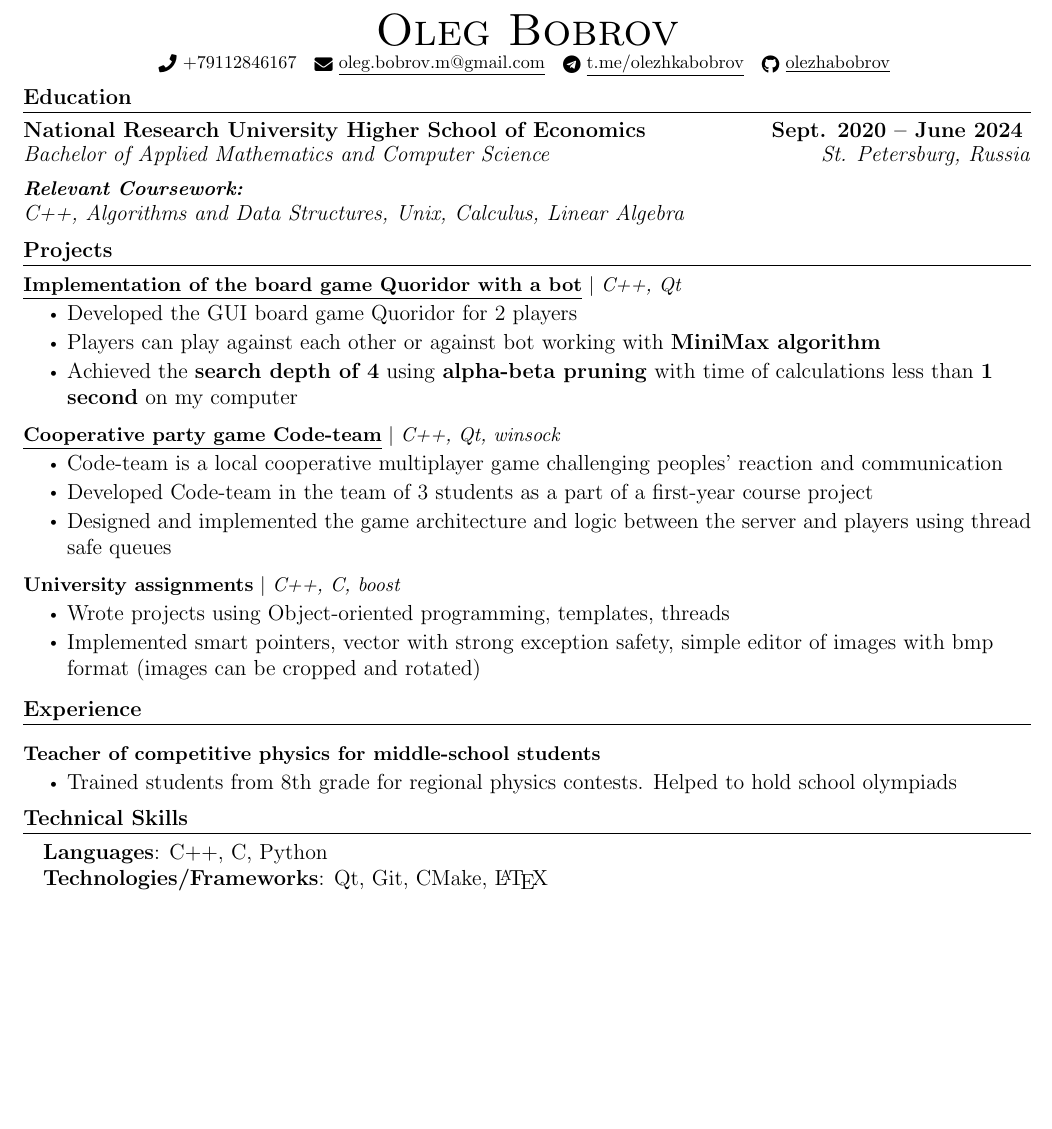
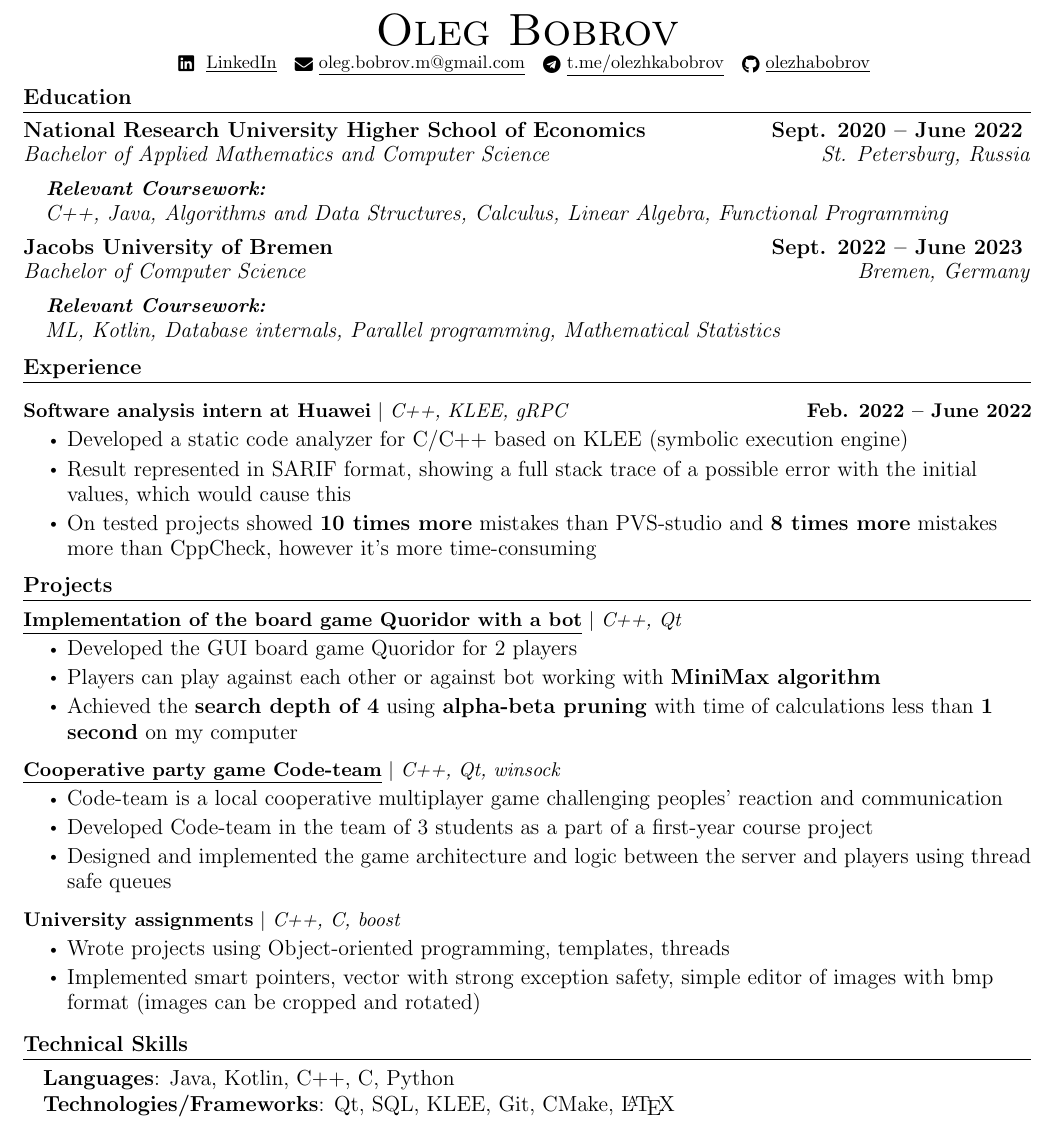
Before and after one commit to olezhabobrov/CV, a LaTeX document (main.tex): part of the page, cut so that both start at the same text, the shorter picture padded with empty space. Compiled offline with pdfLaTeX.

Commit message:
Add JUB and Huawei internship

```diff
--- a/main.tex
+++ b/main.tex
@@ -119,7 +119,7 @@
 \begin{center}
     {\Huge \scshape Oleg Bobrov} \\ \vspace{1pt}
     %123 Street Name, Town, State 12345 \\ \vspace{1pt}
-    \small \raisebox{-0.1\height}\faPhone\ +79112846167 ~ \href{mailto:oleg.bobrov.m@gmail.com}{\raisebox{-0.2\height}\faEnvelope\  \underline{oleg.bobrov.m@gmail.com}} ~
+    \small \raisebox{-0.1\height}\faLinkedin\ \href{https://www.linkedin.com/in/oleg-bobrov-77a578210/}{  \underline{LinkedIn}} ~ \href{mailto:oleg.bobrov.m@gmail.com}{\raisebox{-0.2\height}\faEnvelope\  \underline{oleg.bobrov.m@gmail.com}} ~
     \href{https://t.me/olezhkabobrov//}{\raisebox{-0.2\height}\faTelegram\ \underline{t.me/olezhkabobrov}}  ~
     \href{https://github.com/olezhabobrov}{\raisebox{-0.2\height}\faGithub\ \underline{olezhabobrov}}
     \vspace{-8pt}
@@ -130,11 +130,18 @@
 \section{Education}
   \resumeSubHeadingListStart
     \resumeSubheading
-      {\large{National Research University Higher School of Economics}}{Sept. 2020 -- June 2024 }
+      {\large{National Research University Higher School of Economics}}{Sept. 2020 -- June 2022 }
       {\large{Bachelor of Applied Mathematics and Computer Science}}{St. Petersburg, Russia}
     \resumeSubheading
-        {\textit{Relevant Coursework:}}{}
-        {C++, Algorithms and Data Structures,  Unix,  Calculus, Linear Algebra}{}
+        {\quad \textit{Relevant Coursework:}}{}
+        {\quad C++, Java, Algorithms and Data Structures,  Calculus, Linear Algebra, Functional Programming}{}
+
+    \resumeSubheading
+      {\large{Jacobs University of Bremen}}{Sept. 2022 -- June 2023 }
+      {\large{Bachelor of Computer Science}}{Bremen, Germany}
+    \resumeSubheading
+        {\quad \textit{Relevant Coursework:}}{}
+        {\quad ML, Kotlin, Database internals, Parallel programming, Mathematical Statistics}{}
   \resumeSubHeadingListEnd
 
 %------RELEVANT COURSEWORK-------
@@ -149,6 +156,20 @@
         % \vspace*{2.0\multicolsep}
     %\resumeSubHeadingListEnd
 
+
+%-----------EXPERIENCE-----------
+\section{Experience}
+  \resumeSubHeadingListStart
+    \resumeProjectHeading
+      {\textbf{Software analysis intern at Huawei} $|$ \emph{C++, KLEE, gRPC}
+      }{Feb. 2022 -- June 2022}
+      \resumeItemListStart
+        \resumeItem{Developed a static code analyzer for C/C++ based on KLEE (symbolic execution engine) }
+        \resumeItem{Result represented in SARIF format, showing a full stack trace of a possible error with the initial values, which would cause this}
+        \resumeItem{On tested projects showed \textbf{10 times more} mistakes than PVS-studio and \textbf{8 times more} mistakes more than CppCheck, however it's more time-consuming }
+      \resumeItemListEnd
+  \resumeSubHeadingListEnd
+\vspace{-16pt}
 
 
 
@@ -188,29 +209,14 @@
     \resumeSubHeadingListEnd
 \vspace{-5pt}
 
-%-----------EXPERIENCE-----------
-\section{Experience}
-  \resumeSubHeadingListStart
-    \resumeProjectHeading
-      {\textbf{Teacher of competitive physics for middle-school students}}{}
-      \resumeItemListStart
-        \resumeItem{Trained students from 8th grade for regional physics contests. Helped to hold school olympiads}
-
-      \resumeItemListEnd
-
-
-
-  \resumeSubHeadingListEnd
-\vspace{-16pt}
-
 
 %
 %-----------PROGRAMMING SKILLS-----------
 \section{Technical Skills}
  \begin{itemize}[leftmargin=0.15in, label={}]
     \large{\item{
-     \textbf{Languages}{: C++, C, Python} \\
-     \textbf{Technologies/Frameworks}{: Qt, Git, CMake, \LaTeX} \\
+     \textbf{Languages}{: Java, Kotlin, C++, C, Python} \\
+     \textbf{Technologies/Frameworks}{: Qt, SQL, KLEE, Git, CMake, \LaTeX} \\
     }}
  \end{itemize}
  \vspace{-16pt}
```
Also changed, not shown: CV.pdf.
